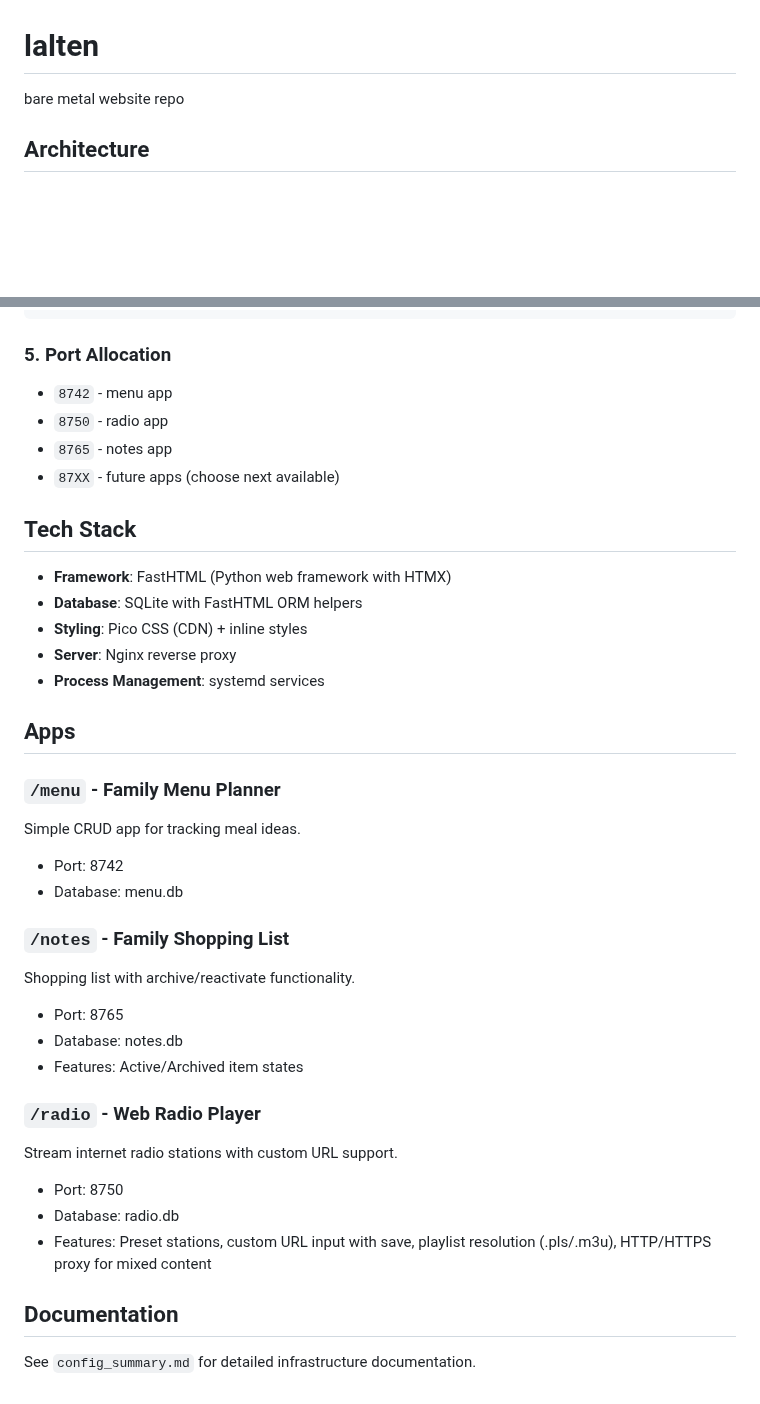
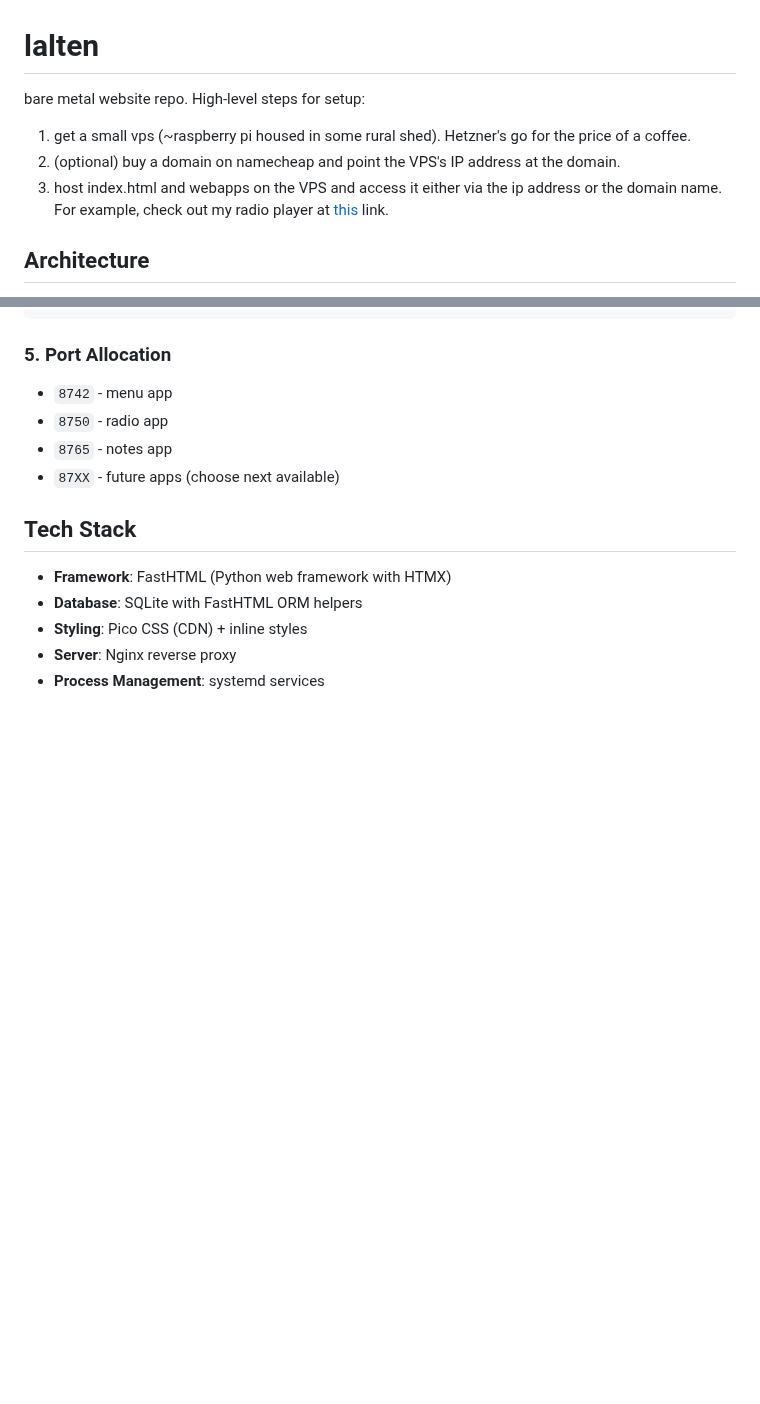
Before and after one commit to apoorvalal/lalten, a Markdown page: README.md, 2 parts joined by grey strips. Drawn GitHub-style; blank space fills up the shorter version.

Commit message:
Update README with setup steps
Added high-level setup steps for hosting the website and removed detailed app descriptions.

```diff
--- a/README.md
+++ b/README.md
@@ -1,5 +1,9 @@
 # lalten
-bare metal website repo
+bare metal website repo. High-level steps for setup:
+
+1. get a small vps (~raspberry pi housed in some rural shed). Hetzner's go for the price of a coffee.
+2. (optional) buy a domain on namecheap and point the VPS's IP address at the domain.
+3. host index.html and webapps on the VPS and access it either via the ip address or the domain name. For example, check out my radio player at [this](https://lalten.org/radio) link.
 
 ## Architecture
 
@@ -158,26 +162,3 @@ systemctl reload nginx
 - **Styling**: Pico CSS (CDN) + inline styles
 - **Server**: Nginx reverse proxy
 - **Process Management**: systemd services
-
-## Apps
-
-### `/menu` - Family Menu Planner
-Simple CRUD app for tracking meal ideas.
-- Port: 8742
-- Database: menu.db
-
-### `/notes` - Family Shopping List
-Shopping list with archive/reactivate functionality.
-- Port: 8765
-- Database: notes.db
-- Features: Active/Archived item states
-
-### `/radio` - Web Radio Player
-Stream internet radio stations with custom URL support.
-- Port: 8750
-- Database: radio.db
-- Features: Preset stations, custom URL input with save, playlist resolution (.pls/.m3u), HTTP/HTTPS proxy for mixed content
-
-## Documentation
-
-See `config_summary.md` for detailed infrastructure documentation.
```
